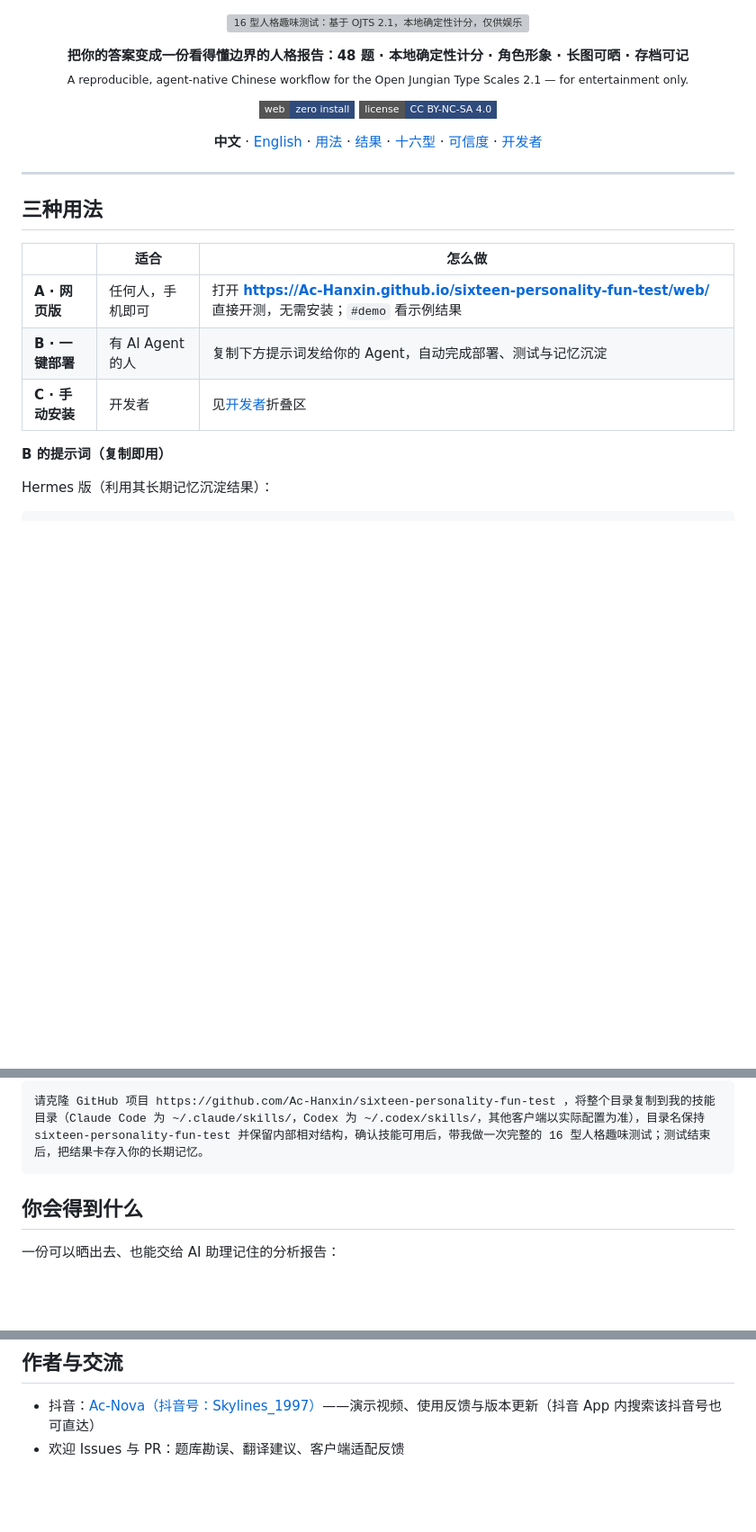
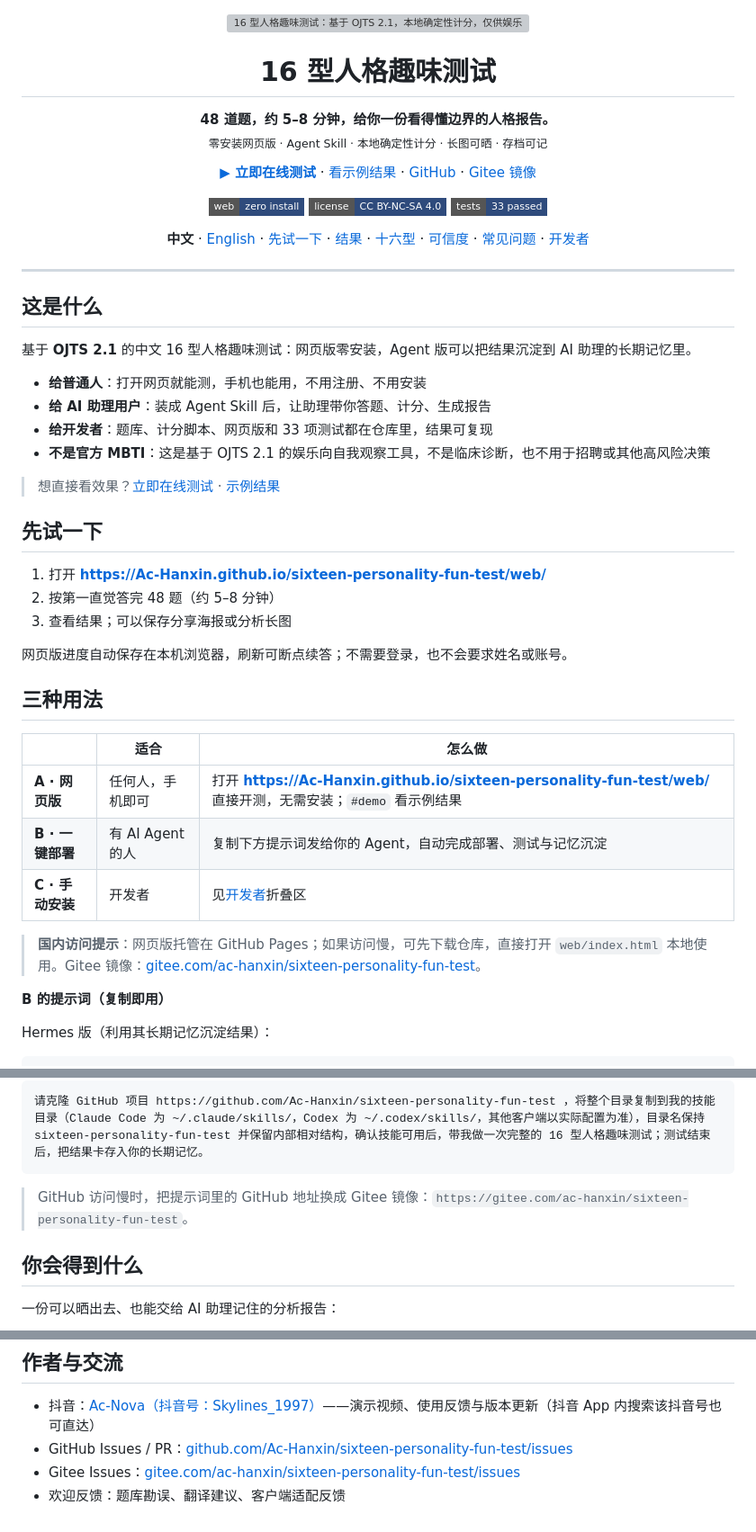
Before and after one commit to Ac-Hanxin/sixteen-personality-fun-test, a Markdown page: README.md, 3 parts joined by grey strips. Shown at 90% size. Rendered like a GitHub page; badges without logos; blank space fills up the shorter version; grey boxes are pictures that could not be loaded.

Commit message:
docs: rewrite README.md for first-time users and add Gitee mirror

````diff
--- a/README.md
+++ b/README.md
@@ -2,26 +2,56 @@
   <img src="assets/banner.webp" width="900" alt="16 型人格趣味测试：基于 OJTS 2.1，本地确定性计分，仅供娱乐" />
 </p>
 
+<h1 align="center">16 型人格趣味测试</h1>
+
 <p align="center">
-  <strong>把你的答案变成一份看得懂边界的人格报告：48 题 · 本地确定性计分 · 角色形象 · 长图可晒 · 存档可记</strong><br/>
-  <sub>A reproducible, agent-native Chinese workflow for the Open Jungian Type Scales 2.1 — for entertainment only.</sub>
+  <strong>48 道题，约 5–8 分钟，给你一份看得懂边界的人格报告。</strong><br/>
+  <sub>零安装网页版 · Agent Skill · 本地确定性计分 · 长图可晒 · 存档可记</sub>
+</p>
+
+<p align="center">
+  <a href="https://Ac-Hanxin.github.io/sixteen-personality-fun-test/web/"><strong>▶ 立即在线测试</strong></a> ·
+  <a href="https://Ac-Hanxin.github.io/sixteen-personality-fun-test/web/#demo">看示例结果</a> ·
+  <a href="https://github.com/Ac-Hanxin/sixteen-personality-fun-test">GitHub</a> ·
+  <a href="https://gitee.com/ac-hanxin/sixteen-personality-fun-test">Gitee 镜像</a>
 </p>
 
 <p align="center">
   <a href="https://img.shields.io/badge/web-zero_install-2f4b7c?style=flat-square"><img alt="web version, zero install" src="https://img.shields.io/badge/web-zero_install-2f4b7c?style=flat-square" /></a>
   <a href="https://img.shields.io/badge/license-CC_BY--NC--SA_4.0-2f4b7c?style=flat-square"><img alt="License: CC BY-NC-SA 4.0" src="https://img.shields.io/badge/license-CC_BY--NC--SA_4.0-2f4b7c?style=flat-square" /></a>
+  <a href="https://img.shields.io/badge/tests-33_passed-2f4b7c?style=flat-square"><img alt="tests: 33 passed" src="https://img.shields.io/badge/tests-33_passed-2f4b7c?style=flat-square" /></a>
 </p>
 
 <p align="center">
   <strong>中文</strong> · <a href="README_EN.md">English</a> ·
-  <a href="#三种用法">用法</a> ·
+  <a href="#先试一下">先试一下</a> ·
   <a href="#你会得到什么">结果</a> ·
   <a href="#十六型速览">十六型</a> ·
   <a href="#可信度与开发证据">可信度</a> ·
+  <a href="#常见问题">常见问题</a> ·
   <a href="#开发者">开发者</a>
 </p>
 
 ---
+
+## 这是什么
+
+基于 **OJTS 2.1** 的中文 16 型人格趣味测试：网页版零安装，Agent 版可以把结果沉淀到 AI 助理的长期记忆里。
+
+- **给普通人**：打开网页就能测，手机也能用，不用注册、不用安装
+- **给 AI 助理用户**：装成 Agent Skill 后，让助理带你答题、计分、生成报告
+- **给开发者**：题库、计分脚本、网页版和 33 项测试都在仓库里，结果可复现
+- **不是官方 MBTI**：这是基于 OJTS 2.1 的娱乐向自我观察工具，不是临床诊断，也不用于招聘或其他高风险决策
+
+> 想直接看效果？[立即在线测试](https://Ac-Hanxin.github.io/sixteen-personality-fun-test/web/) · [示例结果](https://Ac-Hanxin.github.io/sixteen-personality-fun-test/web/#demo)
+
+## 先试一下
+
+1. 打开 **https://Ac-Hanxin.github.io/sixteen-personality-fun-test/web/**
+2. 按第一直觉答完 48 题（约 5–8 分钟）
+3. 查看结果；可以保存分享海报或分析长图
+
+网页版进度自动保存在本机浏览器，刷新可断点续答；不需要登录，也不会要求姓名或账号。
 
 ## 三种用法
 
@@ -30,6 +60,8 @@
 | **A · 网页版** | 任何人，手机即可 | 打开 **https://Ac-Hanxin.github.io/sixteen-personality-fun-test/web/** 直接开测，无需安装；`#demo` 看示例结果 |
 | **B · 一键部署** | 有 AI Agent 的人 | 复制下方提示词发给你的 Agent，自动完成部署、测试与记忆沉淀 |
 | **C · 手动安装** | 开发者 | 见[开发者](#开发者)折叠区 |
+
+> **国内访问提示**：网页版托管在 GitHub Pages；如果访问慢，可先下载仓库，直接打开 `web/index.html` 本地使用。Gitee 镜像：[gitee.com/ac-hanxin/sixteen-personality-fun-test](https://gitee.com/ac-hanxin/sixteen-personality-fun-test)。
 
 **B 的提示词（复制即用）**
 
@@ -44,6 +76,8 @@ Hermes 版（利用其长期记忆沉淀结果）：
 ```text
 请克隆 GitHub 项目 https://github.com/Ac-Hanxin/sixteen-personality-fun-test ，将整个目录复制到我的技能目录（Claude Code 为 ~/.claude/skills/，Codex 为 ~/.codex/skills/，其他客户端以实际配置为准），目录名保持 sixteen-personality-fun-test 并保留内部相对结构，确认技能可用后，带我做一次完整的 16 型人格趣味测试；测试结束后，把结果卡存入你的长期记忆。
 ```
+
+> GitHub 访问慢时，把提示词里的 GitHub 地址换成 Gitee 镜像：`https://gitee.com/ac-hanxin/sixteen-personality-fun-test`。
 
 ## 你会得到什么
 
@@ -240,4 +303,6 @@ python3 -m unittest discover -s tests -v
 ## 作者与交流
 
 - 抖音：[Ac-Nova（抖音号：Skylines_1997）](https://www.douyin.com/search/Skylines_1997)——演示视频、使用反馈与版本更新（抖音 App 内搜索该抖音号也可直达）
-- 欢迎 Issues 与 PR：题库勘误、翻译建议、客户端适配反馈
+- GitHub Issues / PR：[github.com/Ac-Hanxin/sixteen-personality-fun-test/issues](https://github.com/Ac-Hanxin/sixteen-personality-fun-test/issues)
+- Gitee Issues：[gitee.com/ac-hanxin/sixteen-personality-fun-test/issues](https://gitee.com/ac-hanxin/sixteen-personality-fun-test/issues)
+- 欢迎反馈：题库勘误、翻译建议、客户端适配反馈
````
Also changed, not shown: other parts of README.md (+29 -0 lines).
